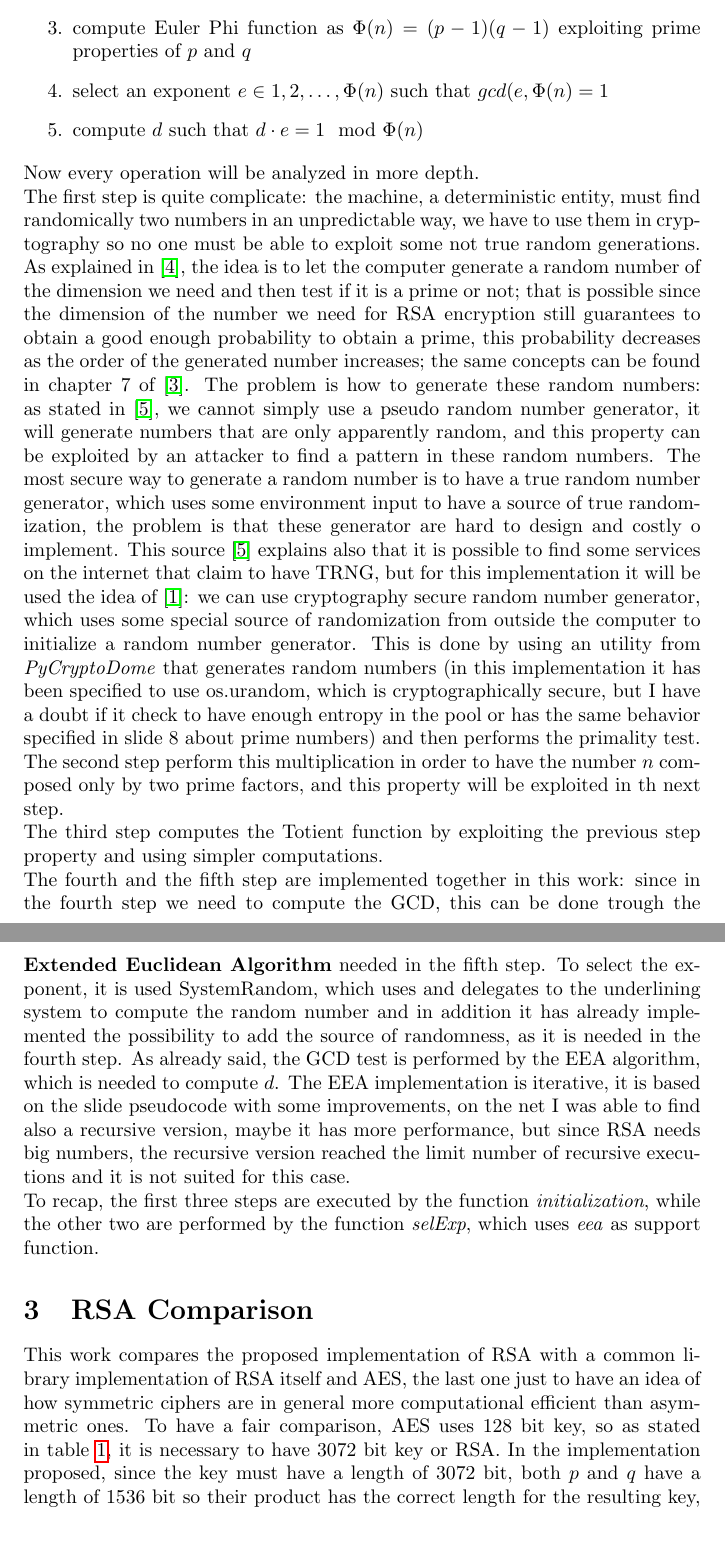
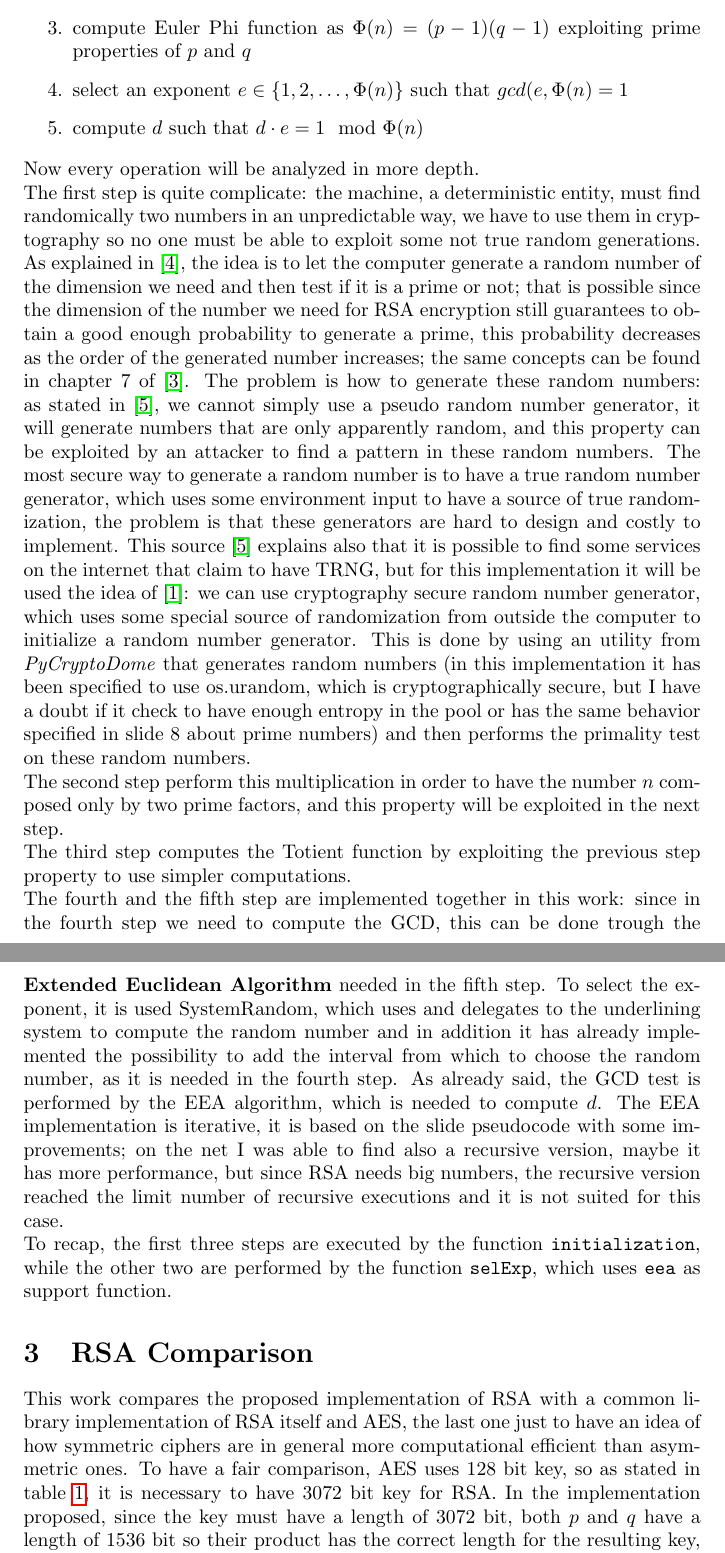
Before and after one commit to Prinzivalle/Computer_Network_Security, a LaTeX problem sheet (Homework3/latex/Homework03_Prinzivalle.tex): two parts of pages 2 and 3 of 6, joined at a grey line, cut so that both start at the same text. Compiled offline with pdfLaTeX.

Commit message:
error fixing and text control

```diff
--- a/Homework3/latex/Homework03_Prinzivalle.tex
+++ b/Homework3/latex/Homework03_Prinzivalle.tex
@@ -82,16 +81,16 @@ Now the easy task is done; the initialization is the part which requires more at
 	\item find two large prime numbers $p$ and $q$
 	\item compute $n = p \cdot q$
 	\item compute Euler Phi function as $\Phi(n) = (p-1)(q-1)$ exploiting prime properties of $p$ and $q$
-	\item select an exponent $e \in {1, 2, \dots, \Phi(n)}$ such that $gcd(e, \Phi(n) = 1$
+	\item select an exponent $e \in \{1, 2, \dots, \Phi(n)\}$ such that $gcd(e, \Phi(n) = 1$
 	\item compute $d$ such that $d \cdot e = 1 \mod \Phi(n)$
 \end{enumerate}
 
 Now every operation will be analyzed in more depth.\newline
-The first step is quite complicate: the machine, a deterministic entity, must find randomically two numbers in an unpredictable way, we have to use them in cryptography so no one must be able to exploit some not true random generations. As explained in \cite{primeNum}, the idea is to let the computer generate a random number of the dimension we need and then test if it is a prime or not; that is possible since the dimension of the number we need for RSA encryption still guarantees to obtain a good enough probability to obtain a prime, this probability decreases as the order of the generated number increases; the same concepts can be found in chapter 7 of \cite{10.5555/1721909}. The problem is how to generate these random numbers: as stated in \cite{TRNG}, we cannot simply use a pseudo random number generator, it will generate numbers that are only apparently random, and this property can be exploited by an attacker to find a pattern in these random numbers. The most secure way to generate a random number is to have a true random number generator, which uses some environment input to have a source of true randomization, the problem is that these generator are hard to design and costly o implement. This source \cite{TRNG} explains also that it is possible to find some services on the internet that claim to have TRNG, but for this implementation it will be used the idea of \cite{pyrandom}: we can use cryptography secure random number generator, which uses some special source of randomization from outside the computer to initialize a random number generator. This is done by using an utility from \textit{PyCryptoDome} that generates random numbers (in this implementation it has been specified to use os.urandom, which is cryptographically secure, but I have a doubt if it check to have enough entropy in the pool or has the same behavior specified in slide 8 about prime numbers) and then performs the primality test. \newline
-The second step perform this multiplication in order to have the number $n$ composed only by two prime factors, and this property will be exploited in th next step. \newline
-The third step computes the Totient function by exploiting the previous step property and using simpler computations. \newline
-The fourth and the fifth step are implemented together in this work: since in the fourth step we need to compute the GCD, this can be done trough the \textbf{Extended Euclidean Algorithm} needed in the fifth step. To select the exponent, it is used SystemRandom, which uses and delegates to the underlining system to compute the random number and in addition it has already implemented the possibility to add the source of randomness, as it is needed in the fourth step. As already said, the GCD test is performed by the EEA algorithm, which is needed to compute $d$. The EEA implementation is iterative, it is based on the slide pseudocode with some improvements, on the net I was able to find also a recursive version, maybe it has more performance, but since RSA needs big numbers, the recursive version reached the limit number of recursive executions and it is not suited for this case.\newline
-To recap, the first three steps are executed by the function \textit{initialization}, while the other two are performed by the function \textit{selExp}, which uses \textit{eea} as support function.
+The first step is quite complicate: the machine, a deterministic entity, must find randomically two numbers in an unpredictable way, we have to use them in cryptography so no one must be able to exploit some not true random generations. As explained in \cite{primeNum}, the idea is to let the computer generate a random number of the dimension we need and then test if it is a prime or not; that is possible since the dimension of the number we need for RSA encryption still guarantees to obtain a good enough probability to generate a prime, this probability decreases as the order of the generated number increases; the same concepts can be found in chapter 7 of \cite{10.5555/1721909}. The problem is how to generate these random numbers: as stated in \cite{TRNG}, we cannot simply use a pseudo random number generator, it will generate numbers that are only apparently random, and this property can be exploited by an attacker to find a pattern in these random numbers. The most secure way to generate a random number is to have a true random number generator, which uses some environment input to have a source of true randomization, the problem is that these generators are hard to design and costly to implement. This source \cite{TRNG} explains also that it is possible to find some services on the internet that claim to have TRNG, but for this implementation it will be used the idea of \cite{pyrandom}: we can use cryptography secure random number generator, which uses some special source of randomization from outside the computer to initialize a random number generator. This is done by using an utility from \textit{PyCryptoDome} that generates random numbers (in this implementation it has been specified to use os.urandom, which is cryptographically secure, but I have a doubt if it check to have enough entropy in the pool or has the same behavior specified in slide 8 about prime numbers) and then performs the primality test on these random numbers. \newline
+The second step perform this multiplication in order to have the number $n$ composed only by two prime factors, and this property will be exploited in the next step. \newline
+The third step computes the Totient function by exploiting the previous step property to use simpler computations. \newline
+The fourth and the fifth step are implemented together in this work: since in the fourth step we need to compute the GCD, this can be done trough the \textbf{Extended Euclidean Algorithm} needed in the fifth step. To select the exponent, it is used SystemRandom, which uses and delegates to the underlining system to compute the random number and in addition it has already implemented the possibility to add the interval from which to choose the random number, as it is needed in the fourth step. As already said, the GCD test is performed by the EEA algorithm, which is needed to compute $d$. The EEA implementation is iterative, it is based on the slide pseudocode with some improvements; on the net I was able to find also a recursive version, maybe it has more performance, but since RSA needs big numbers, the recursive version reached the limit number of recursive executions and it is not suited for this case.\newline
+To recap, the first three steps are executed by the function \verb+initialization+, while the other two are performed by the function \verb+selExp+, which uses \verb+eea+ as support function.
 
 %----------------------------------------------------------------------------------------
 %	SECTION 3
@@ -99,7 +98,7 @@ To recap, the first three steps are executed by the function \textit{initializat
 
 \section{RSA Comparison}
 
-This work compares the proposed implementation of RSA with a common library implementation of RSA itself and AES, the last one just to have an idea of how symmetric ciphers are in general more computational efficient than asymmetric ones. To have a fair comparison, AES uses 128 bit key, so as stated in table \ref{tab:keyLen}, it is necessary to have 3072 bit key or RSA. In the implementation proposed, since the key must have a length of 3072 bit, both $p$ and $q$ have a length of 1536 bit so their product has the correct length for the resulting key, as stated in section 7.6 of \cite{10.5555/1721909}.
+This work compares the proposed implementation of RSA with a common library implementation of RSA itself and AES, the last one just to have an idea of how symmetric ciphers are in general more computational efficient than asymmetric ones. To have a fair comparison, AES uses 128 bit key, so as stated in table \ref{tab:keyLen}, it is necessary to have 3072 bit key for RSA. In the implementation proposed, since the key must have a length of 3072 bit, both $p$ and $q$ have a length of 1536 bit so their product has the correct length for the resulting key, as stated in section 7.6 of \cite{10.5555/1721909}.
 
 \renewcommand{\arraystretch}{2}
 
```
Also changed, not shown: Homework3/latex/Homework03_Prinzivalle.pdf, Homework3/latex/Homework03_Prinzivalle.tex (13 more changed lines).
